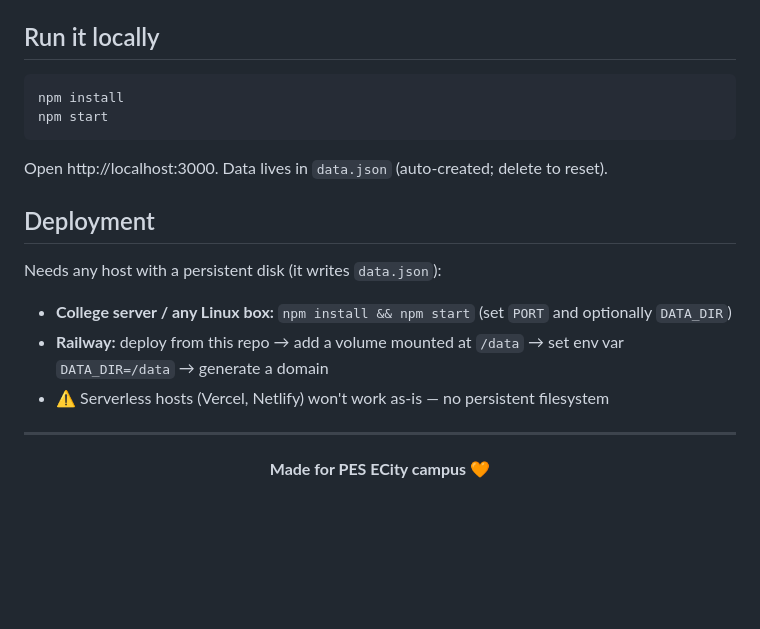
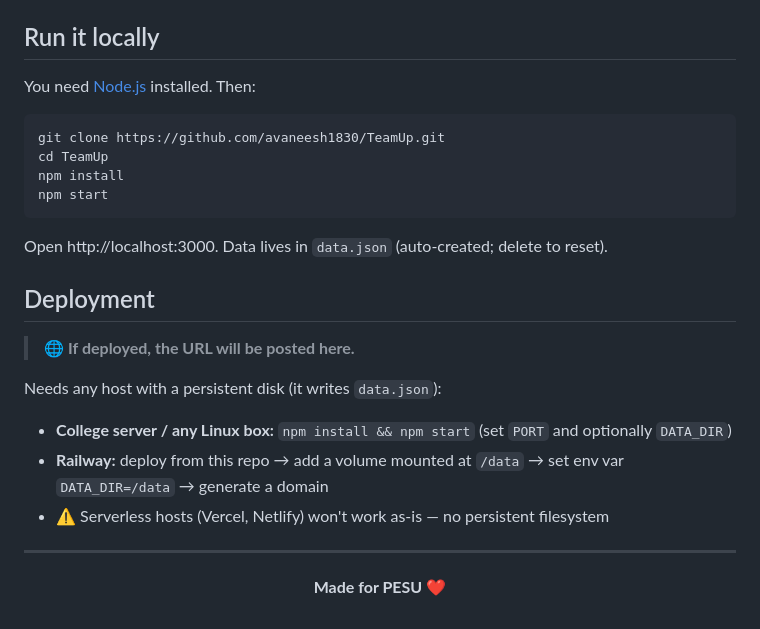
Before and after one commit to avaneesh1830/TeamUp, a Markdown page: README.md, the part around the change. GitHub-like rendering; blank space fills up the shorter version.

Commit message:
README: clone instructions, deployment URL placeholder, Made for PESU

````diff
--- a/README.md
+++ b/README.md
@@ -92,7 +92,11 @@ Built by [Avaneesh Aroor](https://github.com/avaneesh1830).
 
 ## Run it locally
 
+You need [Node.js](https://nodejs.org) installed. Then:
+
 ```bash
+git clone https://github.com/avaneesh1830/TeamUp.git
+cd TeamUp
 npm install
 npm start
 ```
@@ -100,6 +104,8 @@ npm start
 Open http://localhost:3000. Data lives in `data.json` (auto-created; delete to reset).
 
 ## Deployment
+
+> 🌐 **If deployed, the URL will be posted here.**
 
 Needs any host with a persistent disk (it writes `data.json`):
 
@@ -111,4 +117,4 @@ Needs any host with a persistent disk (it writes `data.json`):
 
 ---
 
-<p align="center"><b>Made for PES ECity campus</b> 🧡</p>
+<p align="center"><b>Made for PESU</b> ❤️</p>
````
